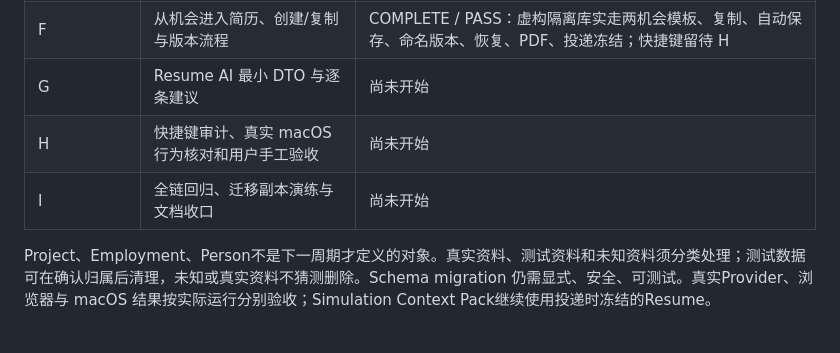
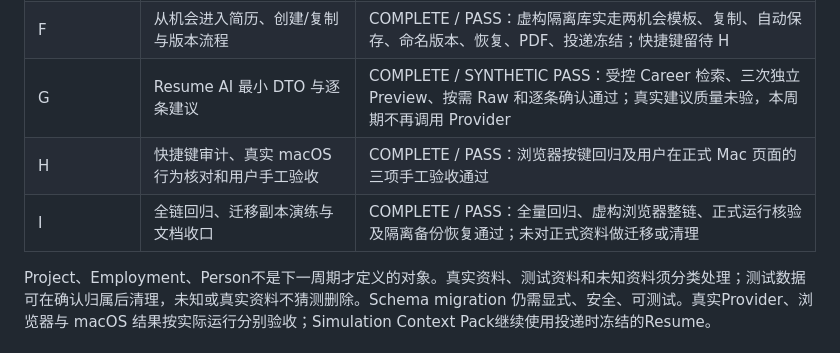
Before and after one commit to frog-716/Career, a Markdown page: docs/07-roadmap.md, the part around the change. GitHub-like rendering.

```diff
--- a/docs/07-roadmap.md
+++ b/docs/07-roadmap.md
@@ -24,9 +24,9 @@
 | UX-5 | 全新虚构库独立盲审完整核心链 | COMPLETE / PASS；独立空库主链与修复入口复验通过；D4 可恢复至真实调用 Preview，发送仍需 Hard Gate 2 |
 | E | 分类旧数据并退役 T14、ResumeUse 与重复业务对象 | COMPLETE / PASS：旧新建链与 UI 入口停用、历史可读、正式 Runtime/回归通过；未知数据保留，旧 Context/Resume 的历史读取由 G 继续收敛 |
 | F | 从机会进入简历、创建/复制与版本流程 | COMPLETE / PASS：虚构隔离库实走两机会模板、复制、自动保存、命名版本、恢复、PDF、投递冻结；快捷键留待 H |
-| G | Resume AI 最小 DTO 与逐条建议 | 尚未开始 |
-| H | 快捷键审计、真实 macOS 行为核对和用户手工验收 | 尚未开始 |
-| I | 全链回归、迁移副本演练与文档收口 | 尚未开始 |
+| G | Resume AI 最小 DTO 与逐条建议 | COMPLETE / SYNTHETIC PASS：受控 Career 检索、三次独立 Preview、按需 Raw 和逐条确认通过；真实建议质量未验，本周期不再调用 Provider |
+| H | 快捷键审计、真实 macOS 行为核对和用户手工验收 | COMPLETE / PASS：浏览器按键回归及用户在正式 Mac 页面的三项手工验收通过 |
+| I | 全链回归、迁移副本演练与文档收口 | COMPLETE / PASS：全量回归、虚构浏览器整链、正式运行核验及隔离备份恢复通过；未对正式资料做迁移或清理 |
 
 Project、Employment、Person不是下一周期才定义的对象。真实资料、测试资料和未知资料须分类处理；测试数据可在确认归属后清理，未知或真实资料不猜测删除。Schema migration 仍需显式、安全、可测试。真实Provider、浏览器与 macOS 结果按实际运行分别验收；Simulation Context Pack继续使用投递时冻结的Resume。
 
```
Also changed, not shown: docs/execution/STATUS.md (+16 -0 lines), docs/execution/WIKI-PROJECT-RESUME-IMPLEMENTATION-PLAN.md (+4 -0 lines).
